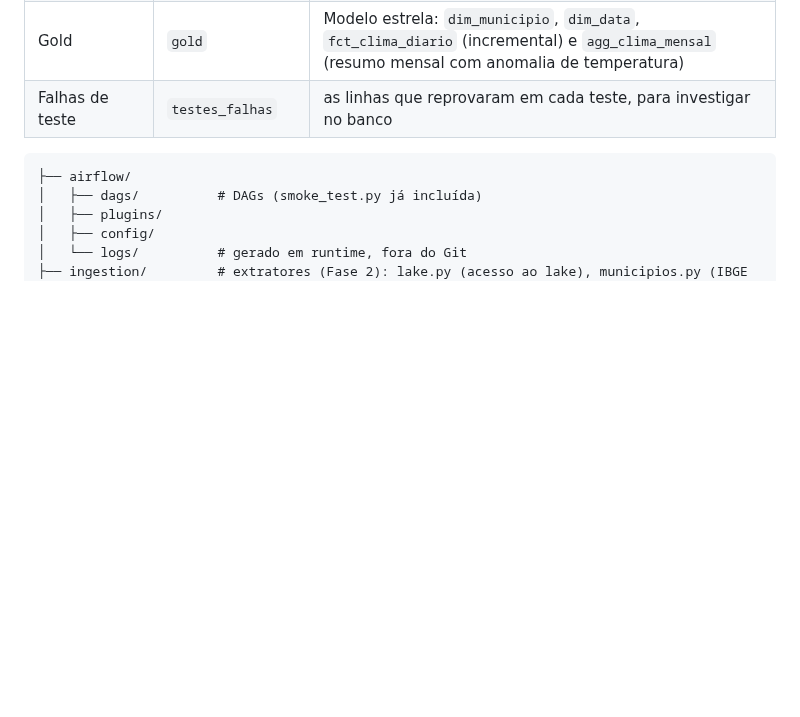
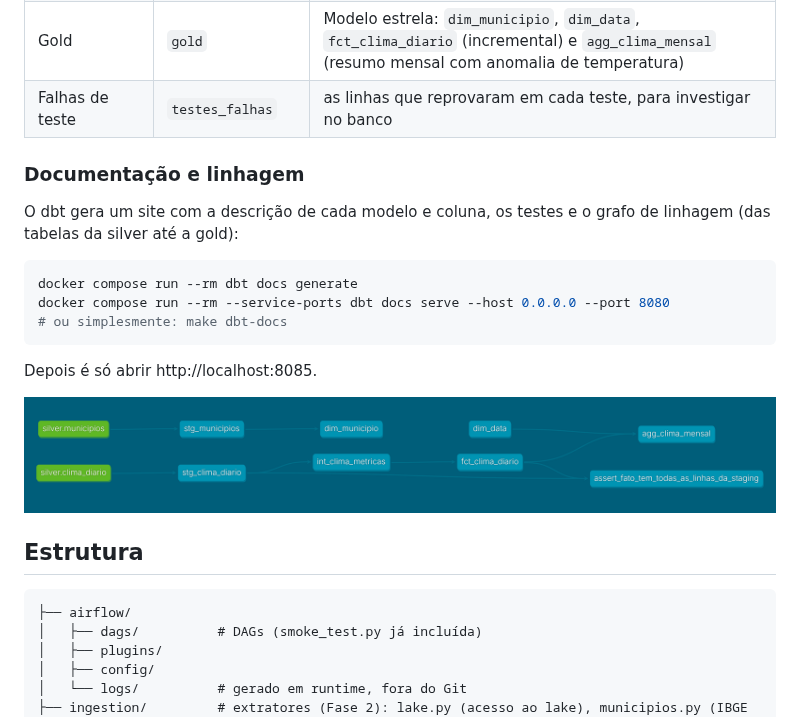
Before and after one commit to aferrari-lab/brazil-weather-pipeline, a Markdown page: README.md, the part around the change. GitHub-like rendering; pictures changed too: docs/img/linhagem_dbt.png (added); blank space fills up the shorter version.

Commit message:
docs(dbt): documentação e linhagem dos modelos

````diff
--- a/README.md
+++ b/README.md
@@ -112,7 +112,21 @@ docker compose run --rm dbt source freshness  # a silver está sendo atualizada?
 | Gold | `gold` | Modelo estrela: `dim_municipio`, `dim_data`, `fct_clima_diario` (incremental) e `agg_clima_mensal` (resumo mensal com anomalia de temperatura) |
 | Falhas de teste | `testes_falhas` | as linhas que reprovaram em cada teste, para investigar no banco |
 
+### Documentação e linhagem
 
+O dbt gera um site com a descrição de cada modelo e coluna, os testes e o grafo de linhagem (das tabelas da silver até a gold):
+
+```bash
+docker compose run --rm dbt docs generate
+docker compose run --rm --service-ports dbt docs serve --host 0.0.0.0 --port 8080
+# ou simplesmente: make dbt-docs
+```
+
+Depois é só abrir http://localhost:8085.
+
+![Linhagem do dbt: das sources da silver até a gold](docs/img/linhagem_dbt.png)
+
+## Estrutura
 
 ```
 ├── airflow/
````
Also changed, not shown: dbt/models/overview.md (added, +47 -0 lines).
